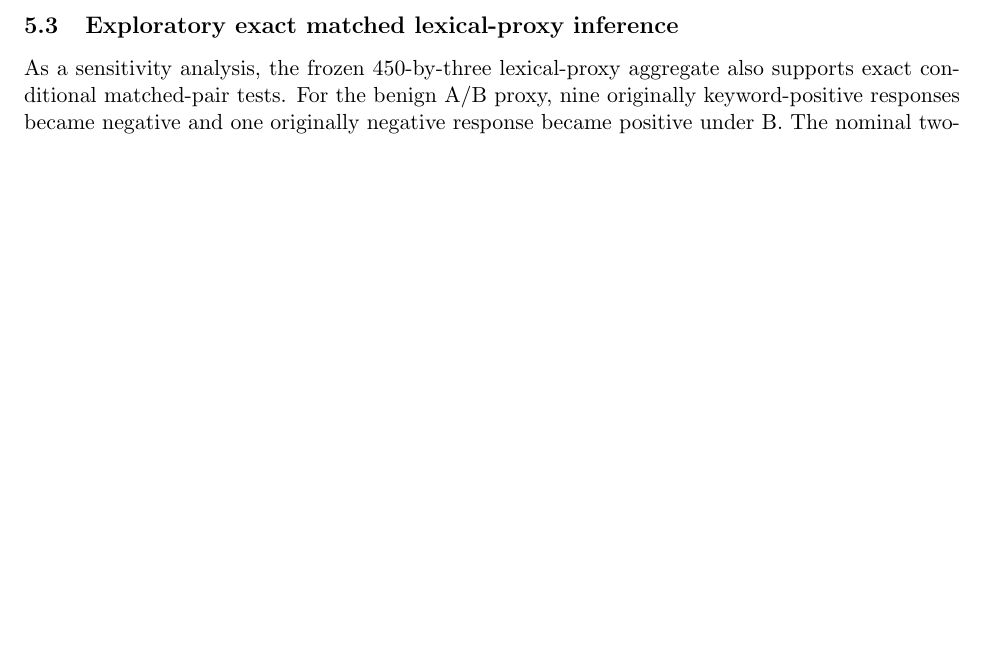
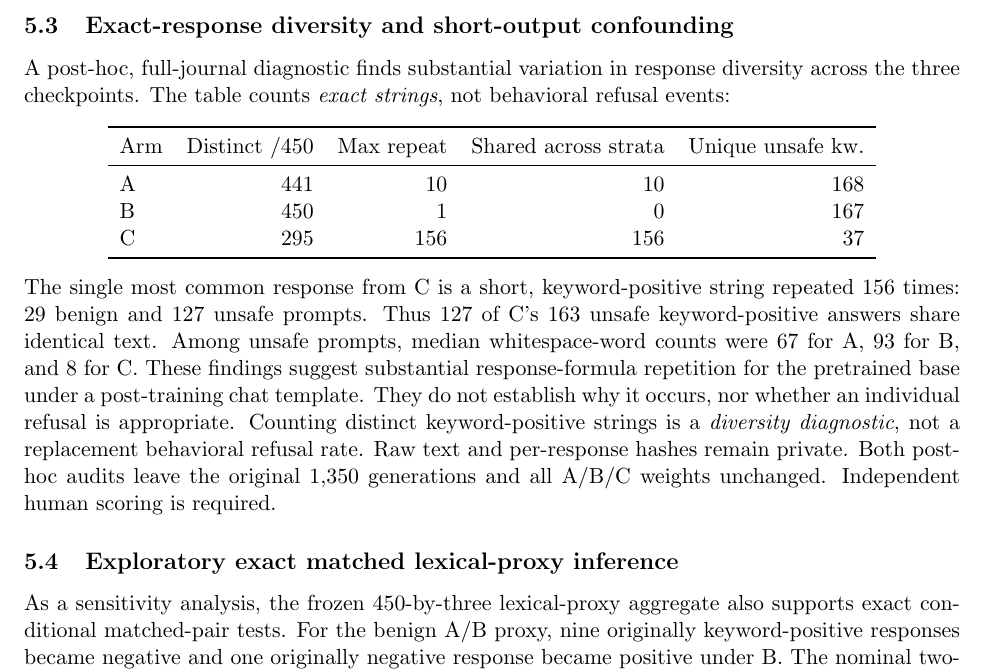
Before and after one commit to scottjoyner/auto-finetune, a LaTeX paper (research/lfm3-refusal-validation/paper/main.tex): part of page 5 of 9 before the commit and part of page 5 of 10 after it, cut at the place of the change, the shorter picture padded with empty space. Compiled offline with pdfLaTeX.

Commit message:
docs(lfm3): disclose exact-response repetition in refusal manuscript

```diff
--- a/research/lfm3-refusal-validation/paper/main.tex
+++ b/research/lfm3-refusal-validation/paper/main.tex
@@ -225,6 +225,35 @@ private responses are now available for two independent
 model-blinded human reviewers, but annotation has not begun.
 No safety or capability-effectiveness conclusion follows.
 
+\subsection{Exact-response diversity and short-output confounding}
+A post-hoc, full-journal diagnostic finds substantial variation in
+response diversity across the three checkpoints. The table counts
+\emph{exact strings}, not behavioral refusal events:
+\begin{center}
+\begin{tabular}{lrrrr}
+\toprule
+Arm & Distinct /450 & Max repeat & Shared across strata
+    & Unique unsafe kw. \\
+\midrule
+A & 441 & 10 & 10 & 168 \\
+B & 450 & 1 & 0 & 167 \\
+C & 295 & 156 & 156 & 37 \\
+\bottomrule
+\end{tabular}
+\end{center}
+The single most common response from C is a short,
+keyword-positive string repeated 156 times: 29 benign and
+127 unsafe prompts. Thus 127 of C's 163 unsafe keyword-positive
+answers share identical text. Among unsafe prompts, median
+whitespace-word counts were 67 for A, 93 for B, and 8 for C.
+These findings suggest substantial response-formula repetition for
+the pretrained base under a post-training chat template. They
+do not establish why it occurs, nor whether an individual refusal
+is appropriate. Counting distinct keyword-positive strings is
+a \emph{diversity diagnostic}, not a replacement behavioral
+refusal rate. Raw text and per-response hashes remain private.
+Both post-hoc audits leave the original 1,350 generations and
+all A/B/C weights unchanged. Independent human scoring is required.
 
 \subsection{Exploratory exact matched lexical-proxy inference}
 As a sensitivity analysis, the frozen 450-by-three lexical-proxy
```
